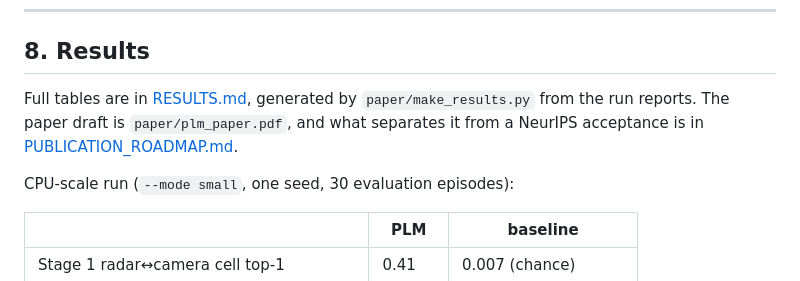
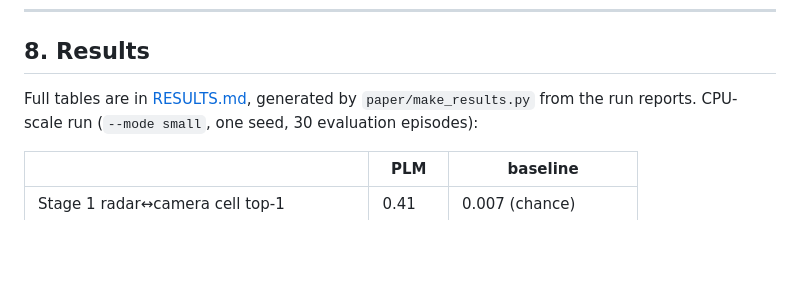
Before and after one commit to Laalinibh/PLM, a Markdown page: README.md, the part around the change. Drawn GitHub-style; blank space fills up the shorter version.

Commit message:
Update results section in README.md
Removed reference to paper draft and publication roadmap.

```diff
--- a/README.md
+++ b/README.md
@@ -238,8 +238,7 @@ Endpoint input: `{"inputs": {"frames": [T,3,S,S], "lidar": [T,2,Z,Y,X], "sensors
 
 ## 8. Results
 
-Full tables are in [RESULTS.md](RESULTS.md), generated by `paper/make_results.py` from the run reports. The paper draft is `paper/plm_paper.pdf`, and what separates it from a NeurIPS acceptance is in [PUBLICATION_ROADMAP.md](PUBLICATION_ROADMAP.md).
-
+Full tables are in [RESULTS.md](RESULTS.md), generated by `paper/make_results.py` from the run reports.
 CPU-scale run (`--mode small`, one seed, 30 evaluation episodes):
 
 | | PLM | baseline |
```
